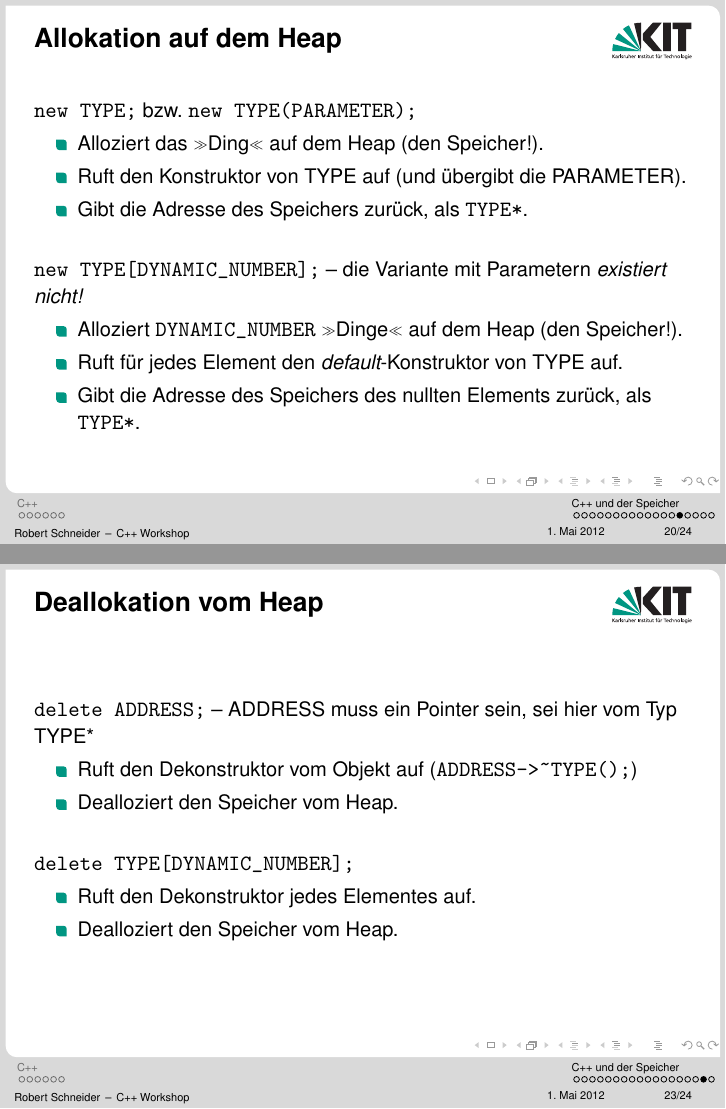
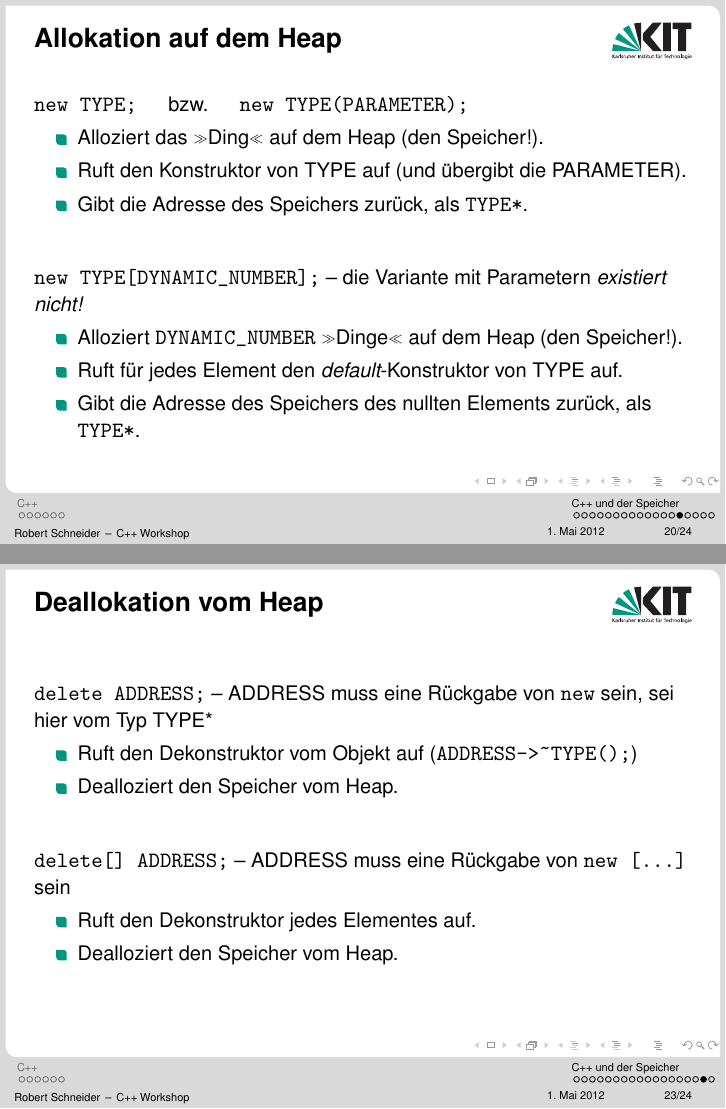
Before and after one commit to kit-cpp-workshop/Brainstorming-Inhalt, LaTeX slides (2012-05-04/slides/slides.tex, which reads 2012-05-04/slides/memory.tex): pages 39 and 44 of 45 before the commit and pages 39 and 44 of 46 after it, joined at a grey line. Compiled offline with pdfLaTeX.

```diff
--- a/2012-05-04/slides/memory.tex
+++ b/2012-05-04/slides/memory.tex
@@ -274,14 +274,14 @@
 \end{frame}
 
 \begin{frame}[fragile]{Allokation auf dem Heap}
-	\verb|new TYPE;| bzw. \verb|new TYPE(PARAMETER);|
+	\verb|new TYPE;| \hspace{1em} bzw. \hspace{1em} \verb|new TYPE(PARAMETER);|
 	\begin{itemize}
 		\item Alloziert das »Ding« auf dem Heap (den Speicher!).
 		\item Ruft den Konstruktor von TYPE auf (und übergibt die PARAMETER).
 		\item Gibt die Adresse des Speichers zurück, als \verb|TYPE*|.
 	\end{itemize}
 
-	\hspace*{3em}
+	\vspace{2em}
 
 	\verb|new TYPE[DYNAMIC_NUMBER];| -- die Variante mit Parametern \emph{existiert nicht!}
 	\begin{itemize}
@@ -335,15 +335,15 @@
 \end{frame}
 
 \begin{frame}[fragile]{Deallokation vom Heap}
-	\verb|delete ADDRESS;| -- ADDRESS muss ein Pointer sein, sei hier vom Typ TYPE*
+	\verb|delete ADDRESS;| -- ADDRESS muss eine Rückgabe von \verb|new| sein, sei hier vom Typ TYPE*
 	\begin{itemize}
 		\item Ruft den Dekonstruktor vom Objekt auf (\verb|ADDRESS->~TYPE();|)
 		\item Dealloziert den Speicher vom Heap.
 	\end{itemize}
 
-	\hspace*{4em}
+	\vspace{2em}
 
-	\verb|delete TYPE[DYNAMIC_NUMBER];|
+	\verb|delete[] ADDRESS;| -- ADDRESS muss eine Rückgabe von \verb|new [...]| sein
 	\begin{itemize}
 		\item Ruft den Dekonstruktor jedes Elementes auf.
 		\item Dealloziert den Speicher vom Heap.
```
Also changed, not shown: 2012-05-04/slides/slides.tex (+1 -0 lines), 2012-05-04/slides/images/free.pdf (added), 2012-05-04/slides/images/object_names.pdf (added), 2012-05-04/slides/images/object_points.pdf (added), 2012-05-04/slides/images/object_pop.pdf (added), 2012-05-04/slides/images/stack_frag_alloc.pdf (added), 2012-05-04/slides/images/stack_frag_dealloc.pdf (added), 2012-05-04/slides/images/stack_frag_full.pdf (added), 2012-05-04/slides/images/stack_frag_more_store.pdf (added), 2012-05-04/slides/images/stack_frag_pop.pdf (added), 2012-05-04/slides/images/stack_frag_pre_realloc.pdf (added), 2012-05-04/slides/images/stack_frag_realloc.pdf (added), 2012-05-04/slides/images/stack_frag_store.pdf (added), 2012-05-04/slides/images/stack_heap_alloc.pdf (added), 4 more files, 3 other files.
